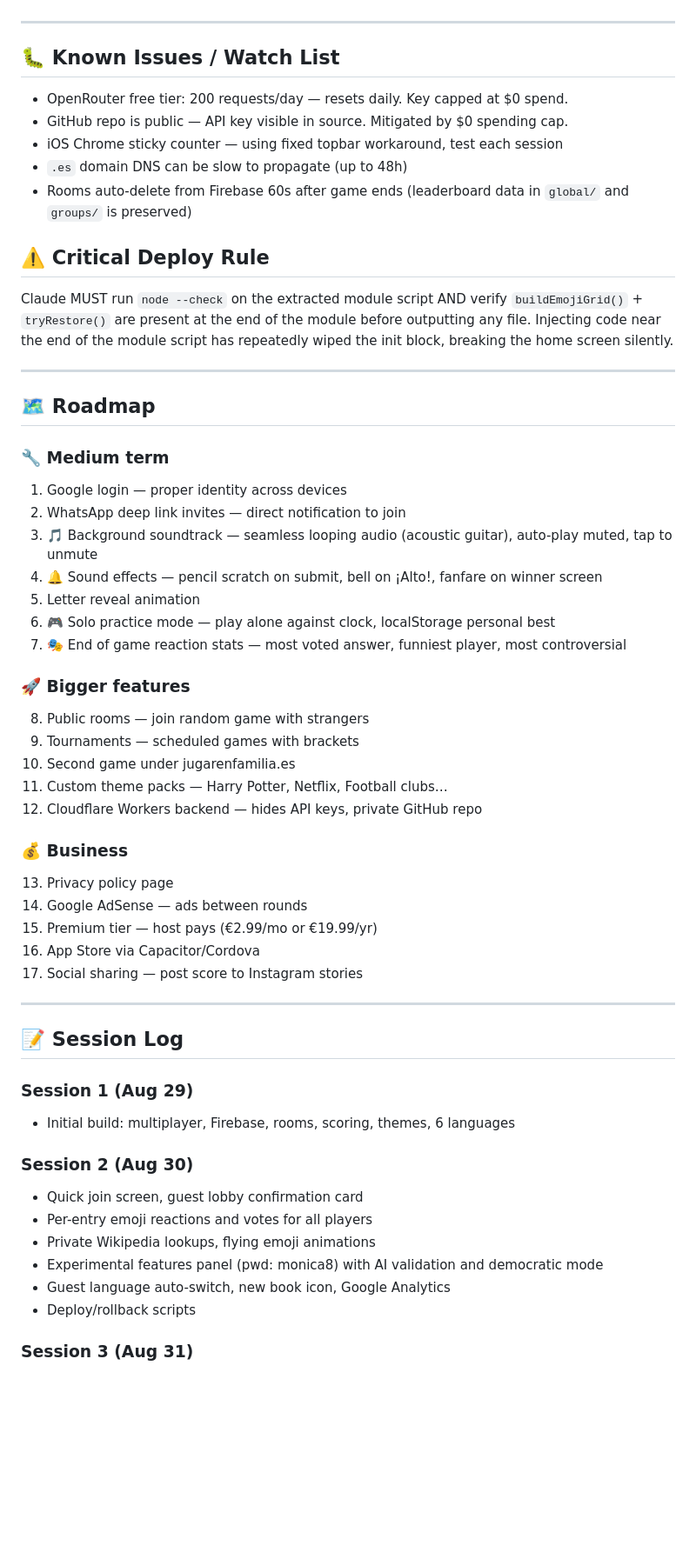
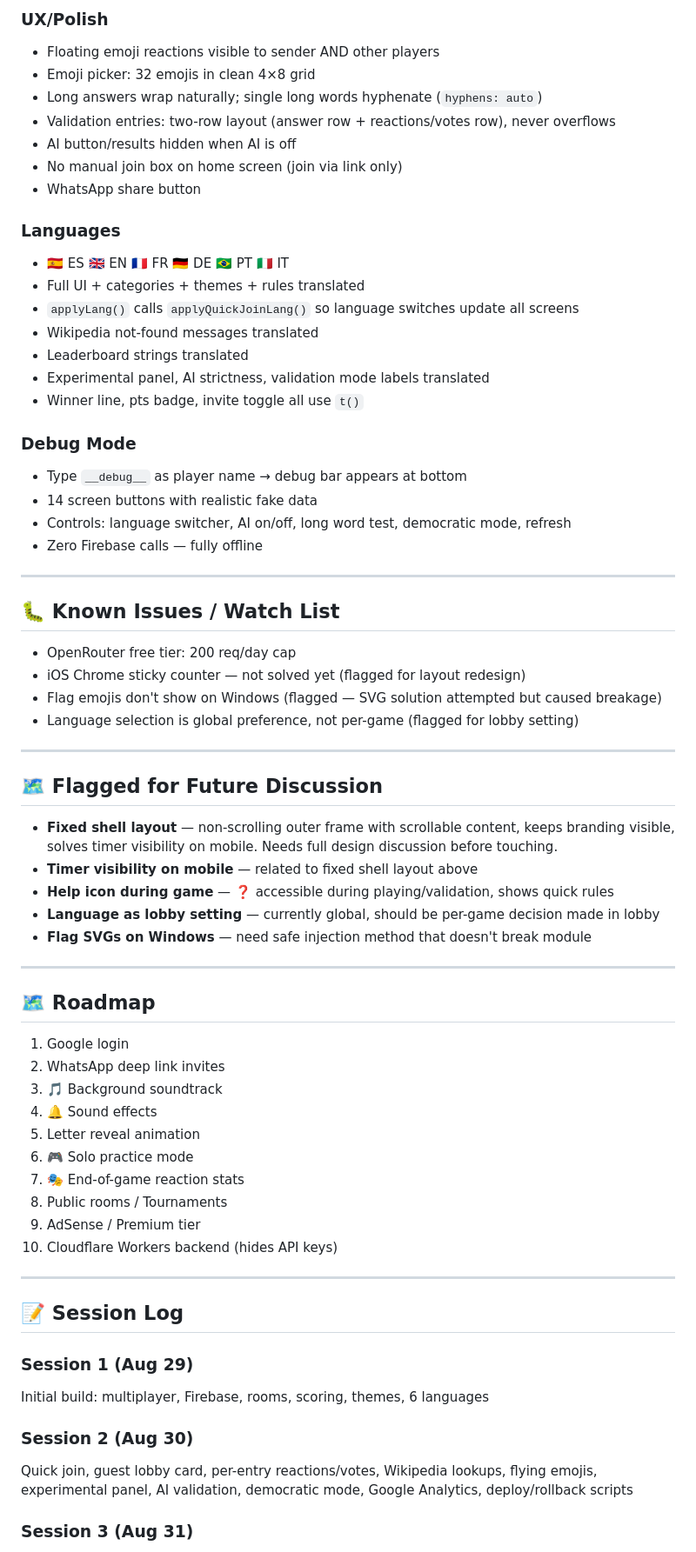
Before and after one commit to oscargdiez/jugarenfamilia, a Markdown page: JUGARENFAMILIA_HANDOFF.md, the part around one of its changes. Shown at 87% size. GitHub-like rendering; blank space fills up the shorter version.

```diff
--- a/JUGARENFAMILIA_HANDOFF.md
+++ b/JUGARENFAMILIA_HANDOFF.md
@@ -213,57 +153,69 @@ Alternatively, if Claude provides a `jugarenfamilia_WORKING_BACKUP.html`:
+### UX/Polish
+- Floating emoji reactions visible to sender AND other players
+- Emoji picker: 32 emojis in clean 4×8 grid
+- Long answers wrap naturally; single long words hyphenate (`hyphens: auto`)
+- Validation entries: two-row layout (answer row + reactions/votes row), never overflows
+- AI button/results hidden when AI is off
+- No manual join box on home screen (join via link only)
+- WhatsApp share button
+
+### Languages
+- 🇪🇸 ES 🇬🇧 EN 🇫🇷 FR 🇩🇪 DE 🇧🇷 PT 🇮🇹 IT
+- Full UI + categories + themes + rules translated
+- `applyLang()` calls `applyQuickJoinLang()` so language switches update all screens
+- Wikipedia not-found messages translated
+- Leaderboard strings translated
+- Experimental panel, AI strictness, validation mode labels translated
+- Winner line, pts badge, invite toggle all use `t()`
+
+### Debug Mode
+- Type `__debug__` as player name → debug bar appears at bottom
+- 14 screen buttons with realistic fake data
+- Controls: language switcher, AI on/off, long word test, democratic mode, refresh
+- Zero Firebase calls — fully offline
 
 ---
 
 ## 🐛 Known Issues / Watch List
 
-- OpenRouter free tier: 200 requests/day — resets daily. Key capped at $0 spend.
-- GitHub repo is public — API key visible in source. Mitigated by $0 spending cap.
-- iOS Chrome sticky counter — using fixed topbar workaround, test each session
-- `.es` domain DNS can be slow to propagate (up to 48h)
-- Rooms auto-delete from Firebase 60s after game ends (leaderboard data in `global/` and `groups/` is preserved)
+- OpenRouter free tier: 200 req/day cap
+- iOS Chrome sticky counter — not solved yet (flagged for layout redesign)
+- Flag emojis don't show on Windows (flagged — SVG solution attempted but caused breakage)
+- Language selection is global preference, not per-game (flagged for lobby setting)
 
-## ⚠️ Critical Deploy Rule
-Claude MUST run `node --check` on the extracted module script AND verify `buildEmojiGrid()` + `tryRestore()` are present at the end of the module before outputting any file. Injecting code near the end of the module script has repeatedly wiped the init block, breaking the home screen silently.
+---
+
+## 🗺 Flagged for Future Discussion
+
+- **Fixed shell layout** — non-scrolling outer frame with scrollable content, keeps branding visible, solves timer visibility on mobile. Needs full design discussion before touching.
+- **Timer visibility on mobile** — related to fixed shell layout above
+- **Help icon during game** — ❓ accessible during playing/validation, shows quick rules
+- **Language as lobby setting** — currently global, should be per-game decision made in lobby
+- **Flag SVGs on Windows** — need safe injection method that doesn't break module
 
 ---
 
 ## 🗺 Roadmap
 
-### 🔧 Medium term
-1. Google login — proper identity across devices
-2. WhatsApp deep link invites — direct notification to join
-3. 🎵 Background soundtrack — seamless looping audio (acoustic guitar), auto-play muted, tap to unmute
-4. 🔔 Sound effects — pencil scratch on submit, bell on ¡Alto!, fanfare on winner screen
+1. Google login
+2. WhatsApp deep link invites
+3. 🎵 Background soundtrack
+4. 🔔 Sound effects
 5. Letter reveal animation
-6. 🎮 Solo practice mode — play alone against clock, localStorage personal best
-7. 🎭 End of game reaction stats — most voted answer, funniest player, most controversial
-
-### 🚀 Bigger features
-8. Public rooms — join random game with strangers
-9. Tournaments — scheduled games with brackets
-10. Second game under jugarenfamilia.es
-11. Custom theme packs — Harry Potter, Netflix, Football clubs…
-12. Cloudflare Workers backend — hides API keys, private GitHub repo
-
-### 💰 Business
-13. Privacy policy page
-14. Google AdSense — ads between rounds
-15. Premium tier — host pays (€2.99/mo or €19.99/yr)
-16. App Store via Capacitor/Cordova
-17. Social sharing — post score to Instagram stories
+6. 🎮 Solo practice mode
+7. 🎭 End-of-game reaction stats
+8. Public rooms / Tournaments
+9. AdSense / Premium tier
+10. Cloudflare Workers backend (hides API keys)
 
 ---
 
 ## 📝 Session Log
 
 ### Session 1 (Aug 29)
-- Initial build: multiplayer, Firebase, rooms, scoring, themes, 6 languages
+Initial build: multiplayer, Firebase, rooms, scoring, themes, 6 languages
 
 ### Session 2 (Aug 30)
-- Quick join screen, guest lobby confirmation card
-- Per-entry emoji reactions and votes for all players
-- Private Wikipedia lookups, flying emoji animations
-- Experimental features panel (pwd: monica8) with AI validation and democratic mode
-- Guest language auto-switch, new book icon, Google Analytics
-- Deploy/rollback scripts
+Quick join, guest lobby card, per-entry reactions/votes, Wikipedia lookups, flying emojis, experimental panel, AI validation, democratic mode, Google Analytics, deploy/rollback scripts
 
 ### Session 3 (Aug 31)
```
Also changed, not shown: other parts of JUGARENFAMILIA_HANDOFF.md (+86 -146 lines).
